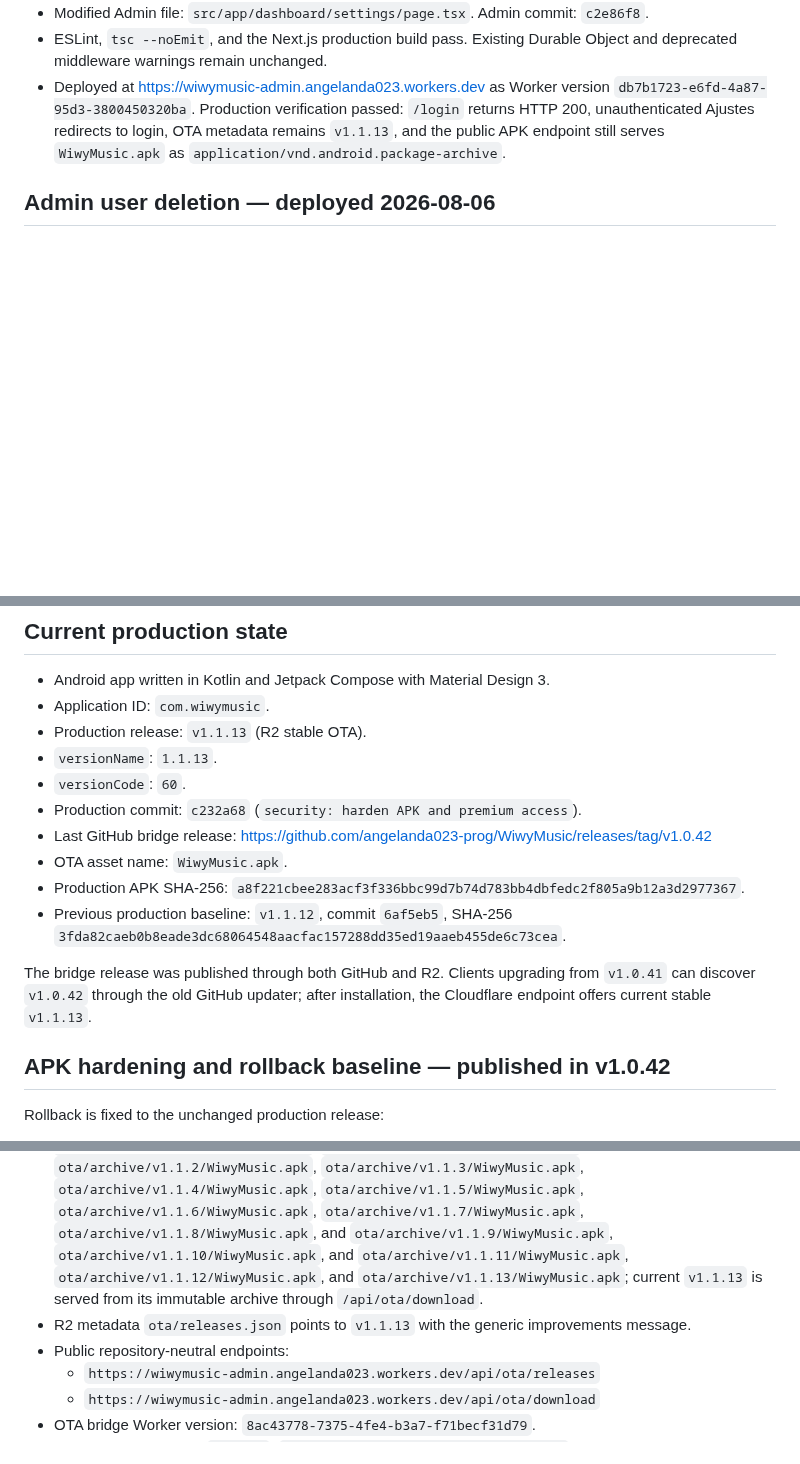
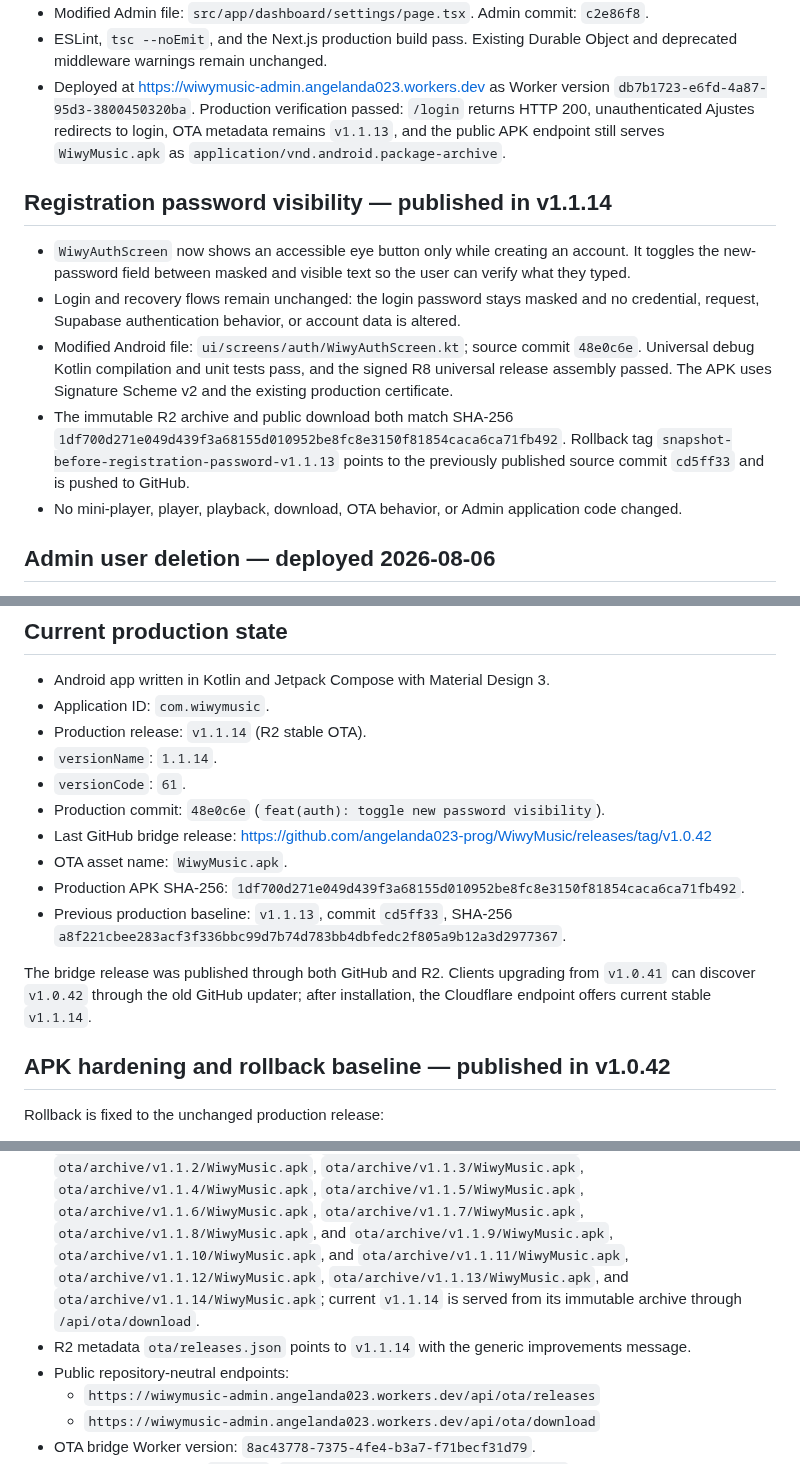
Before and after one commit to angelanda023-prog/WiwyMusic, a Markdown page: docs/AI_HANDOFF.md, 3 parts joined by grey strips. Rendered like a GitHub page; blank space fills up the shorter version.

Commit message:
docs: record v1.1.14 OTA

```diff
--- a/docs/AI_HANDOFF.md
+++ b/docs/AI_HANDOFF.md
@@ -111,6 +113,21 @@ build, deployment, migration, or release. Do not create competing project-memory
   `db7b1723-e6fd-4a87-95d3-3800450320ba`. Production verification passed: `/login` returns
   HTTP 200, unauthenticated Ajustes redirects to login, OTA metadata remains `v1.1.13`, and the
   public APK endpoint still serves `WiwyMusic.apk` as `application/vnd.android.package-archive`.
+
+## Registration password visibility — published in v1.1.14
+
+- `WiwyAuthScreen` now shows an accessible eye button only while creating an account. It toggles
+  the new-password field between masked and visible text so the user can verify what they typed.
+- Login and recovery flows remain unchanged: the login password stays masked and no credential,
+  request, Supabase authentication behavior, or account data is altered.
+- Modified Android file: `ui/screens/auth/WiwyAuthScreen.kt`; source commit `48e0c6e`.
+  Universal debug Kotlin compilation and unit tests pass, and the signed R8 universal release
+  assembly passed. The APK uses Signature Scheme v2 and the existing production certificate.
+- The immutable R2 archive and public download both match SHA-256
+  `1df700d271e049d439f3a68155d010952be8fc8e3150f81854caca6ca71fb492`.
+  Rollback tag `snapshot-before-registration-password-v1.1.13` points to the previously
+  published source commit `cd5ff33` and is pushed to GitHub.
+- No mini-player, player, playback, download, OTA behavior, or Admin application code changed.
 
 ## Admin user deletion — deployed 2026-08-06
 
@@ -481,19 +498,19 @@ admin panel.
 
 - Android app written in Kotlin and Jetpack Compose with Material Design 3.
 - Application ID: `com.wiwymusic`.
-- Production release: `v1.1.13` (R2 stable OTA).
-- `versionName`: `1.1.13`.
-- `versionCode`: `60`.
-- Production commit: `c232a68` (`security: harden APK and premium access`).
+- Production release: `v1.1.14` (R2 stable OTA).
+- `versionName`: `1.1.14`.
+- `versionCode`: `61`.
+- Production commit: `48e0c6e` (`feat(auth): toggle new password visibility`).
 - Last GitHub bridge release: <https://github.com/angelanda023-prog/WiwyMusic/releases/tag/v1.0.42>
 - OTA asset name: `WiwyMusic.apk`.
-- Production APK SHA-256: `a8f221cbee283acf3f336bbc99d7b74d783bb4dbfedc2f805a9b12a3d2977367`.
-- Previous production baseline: `v1.1.12`, commit `6af5eb5`, SHA-256
-  `3fda82caeb0b8eade3dc68064548aacfac157288dd35ed19aaeb455de6c73cea`.
+- Production APK SHA-256: `1df700d271e049d439f3a68155d010952be8fc8e3150f81854caca6ca71fb492`.
+- Previous production baseline: `v1.1.13`, commit `cd5ff33`, SHA-256
+  `a8f221cbee283acf3f336bbc99d7b74d783bb4dbfedc2f805a9b12a3d2977367`.
 
 The bridge release was published through both GitHub and R2. Clients upgrading from `v1.0.41`
 can discover `v1.0.42` through the old GitHub updater; after installation, the Cloudflare
-endpoint offers current stable `v1.1.13`.
+endpoint offers current stable `v1.1.14`.
 
 ## APK hardening and rollback baseline — published in v1.0.42
 
@@ -512,11 +529,12 @@ Rollback is fixed to the unchanged production release:
   `ota/archive/v1.1.5/WiwyMusic.apk`, `ota/archive/v1.1.6/WiwyMusic.apk`,
   `ota/archive/v1.1.7/WiwyMusic.apk`, `ota/archive/v1.1.8/WiwyMusic.apk`, and
   `ota/archive/v1.1.9/WiwyMusic.apk`, `ota/archive/v1.1.10/WiwyMusic.apk`, and
-  `ota/archive/v1.1.11/WiwyMusic.apk`, `ota/archive/v1.1.12/WiwyMusic.apk`, and
-  `ota/archive/v1.1.13/WiwyMusic.apk`; current `v1.1.13`
+  `ota/archive/v1.1.11/WiwyMusic.apk`, `ota/archive/v1.1.12/WiwyMusic.apk`,
+  `ota/archive/v1.1.13/WiwyMusic.apk`, and `ota/archive/v1.1.14/WiwyMusic.apk`; current
+  `v1.1.14`
   is served from its immutable archive
   through `/api/ota/download`.
-- R2 metadata `ota/releases.json` points to `v1.1.13` with the generic improvements message.
+- R2 metadata `ota/releases.json` points to `v1.1.14` with the generic improvements message.
 - Public repository-neutral endpoints:
   - `https://wiwymusic-admin.angelanda023.workers.dev/api/ota/releases`
   - `https://wiwymusic-admin.angelanda023.workers.dev/api/ota/download`
```
Also changed, not shown: other parts of docs/AI_HANDOFF.md (+6 -4 lines).
